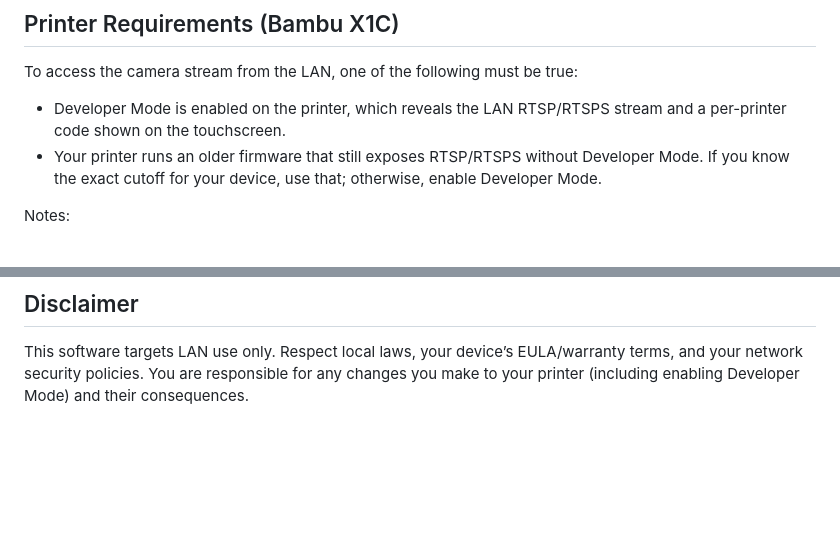
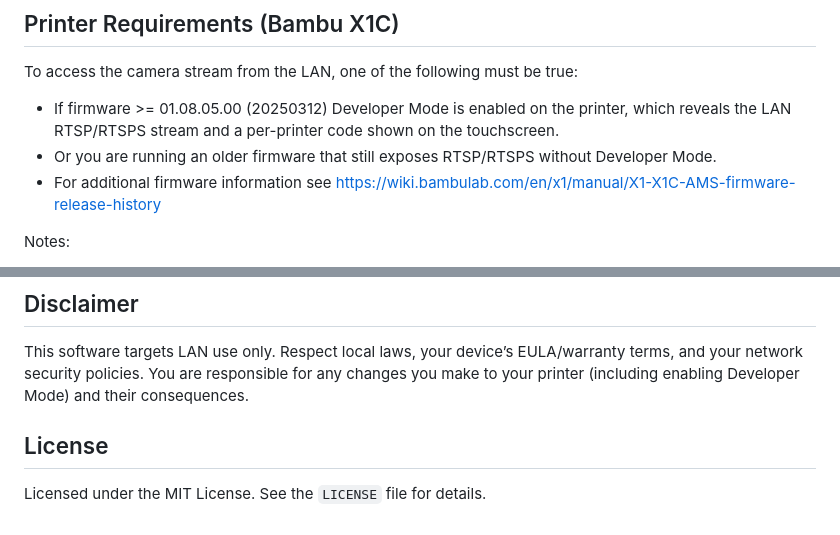
Before and after one commit to richyo-codes/bambu-lan-gui, a Markdown page: README.md, 2 parts joined by grey strips. Rendered like a GitHub page; blank space fills up the shorter version.

```diff
--- a/README.md
+++ b/README.md
@@ -8,8 +8,9 @@ This is not an official Bambu Lab application. Use at your own risk.
 
 To access the camera stream from the LAN, one of the following must be true:
 
-- Developer Mode is enabled on the printer, which reveals the LAN RTSP/RTSPS stream and a per-printer code shown on the touchscreen.
-- Your printer runs an older firmware that still exposes RTSP/RTSPS without Developer Mode. If you know the exact cutoff for your device, use that; otherwise, enable Developer Mode.
+- If firmware >= 01.08.05.00 (20250312) Developer Mode is enabled on the printer, which reveals the LAN RTSP/RTSPS stream and a per-printer code shown on the touchscreen.
+- Or you are running an older firmware that still exposes RTSP/RTSPS without Developer Mode.
+- For additional firmware information see https://wiki.bambulab.com/en/x1/manual/X1-X1C-AMS-firmware-release-history
 
 Notes:
 - The app’s “Bambu X1C” URL template expects the printer’s special (developer) code and the printer’s LAN IP address.
@@ -63,3 +64,7 @@ The app previews the generated URL for the selected format.
 ## Disclaimer
 
 This software targets LAN use only. Respect local laws, your device’s EULA/warranty terms, and your network security policies. You are responsible for any changes you make to your printer (including enabling Developer Mode) and their consequences.
+
+## License
+
+Licensed under the MIT License. See the `LICENSE` file for details.
```
